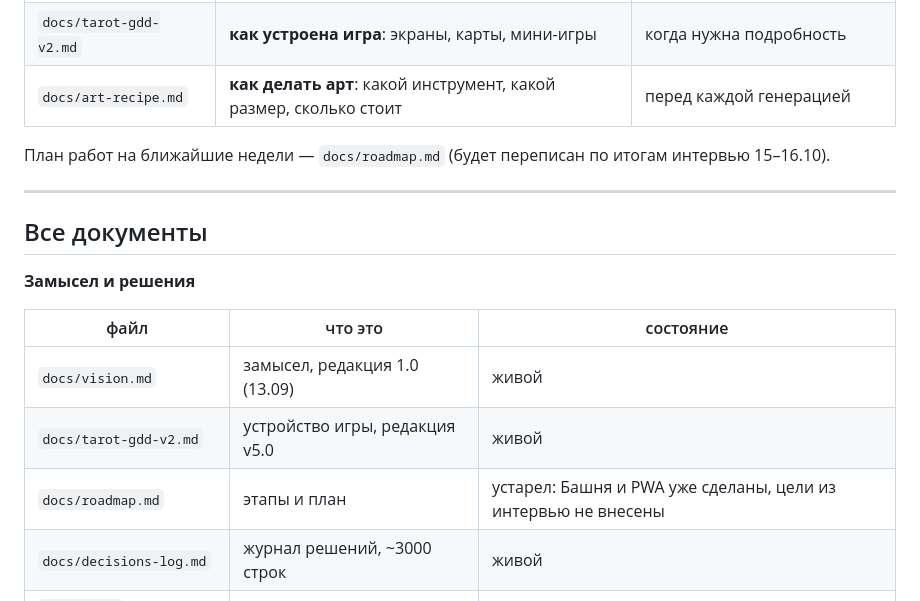
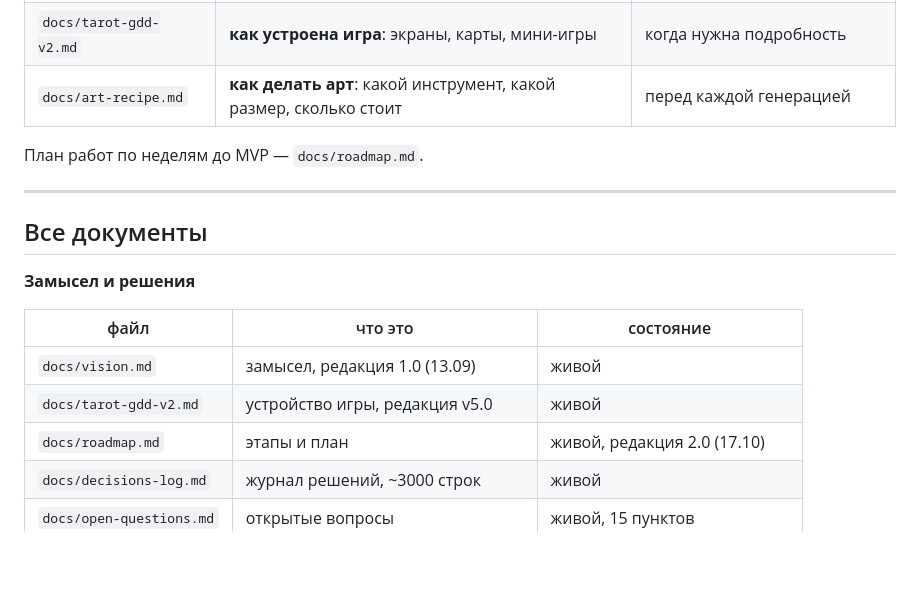
Before and after one commit to thefreshdrink/game, a Markdown page: docs/README.md, the part around the change. Drawn GitHub-style; blank space fills up the shorter version.

Commit message:
Roadmap 2.0: цель MVP на 5 карт к декабрю, план по неделям
По интервью 15–16.10 и ресерчу 15.10.

Co-Authored-By: Claude Opus 5.5 <noreply@anthropic.com>

```diff
--- a/docs/README.md
+++ b/docs/README.md
@@ -18,8 +18,7 @@
 | `docs/tarot-gdd-v2.md` | **как устроена игра**: экраны, карты, мини-игры | когда нужна подробность |
 | `docs/art-recipe.md` | **как делать арт**: какой инструмент, какой размер, сколько стоит | перед каждой генерацией |
 
-План работ на ближайшие недели — `docs/roadmap.md` (будет переписан по
-итогам интервью 15–16.10).
+План работ по неделям до MVP — `docs/roadmap.md`.
 
 ---
 
@@ -31,7 +30,7 @@
 |---|---|---|
 | `docs/vision.md` | замысел, редакция 1.0 (13.09) | живой |
 | `docs/tarot-gdd-v2.md` | устройство игры, редакция v5.0 | живой |
-| `docs/roadmap.md` | этапы и план | устарел: Башня и PWA уже сделаны, цели из интервью не внесены |
+| `docs/roadmap.md` | этапы и план | живой, редакция 2.0 (17.10) |
 | `docs/decisions-log.md` | журнал решений, ~3000 строк | живой |
 | `docs/open-questions.md` | открытые вопросы | живой, 15 пунктов |
 | `docs/interfaces/*.png` | шесть финальных макетов экранов | живой, канон по виду экранов |
```
Also changed, not shown: docs/roadmap.md (+63 -137 lines).
